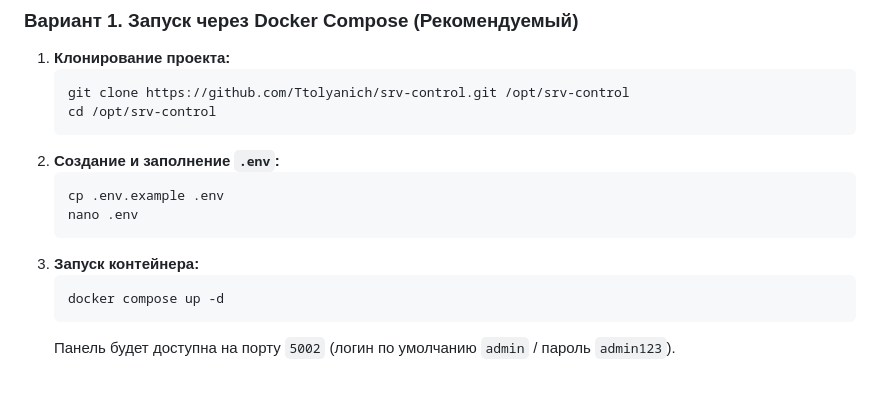
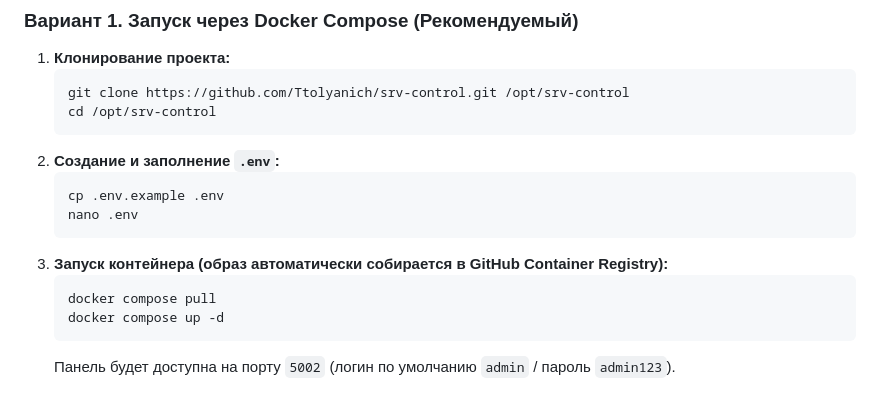
Before and after one commit to Ttolyanich/srv-control, a Markdown page: README.md, the part around one of its changes. GitHub-like rendering.

````diff
--- a/README.md
+++ b/README.md
@@ -78,8 +94,9 @@
    cp .env.example .env
    nano .env
    ```
-3. **Запуск контейнера:**
+3. **Запуск контейнера (образ автоматически собирается в GitHub Container Registry):**
    ```bash
+   docker compose pull
    docker compose up -d
    ```
    Панель будет доступна на порту `5002` (логин по умолчанию `admin` / пароль `admin123`).
````
Also changed, not shown: other parts of README.md (+29 -13 lines).
